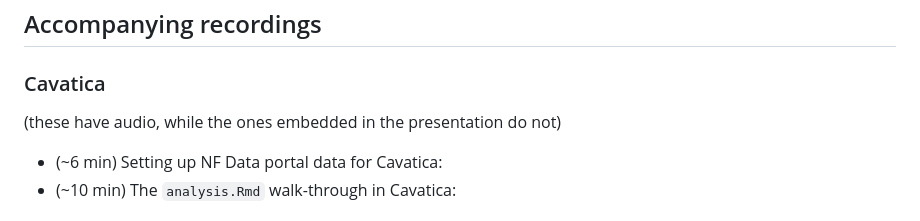
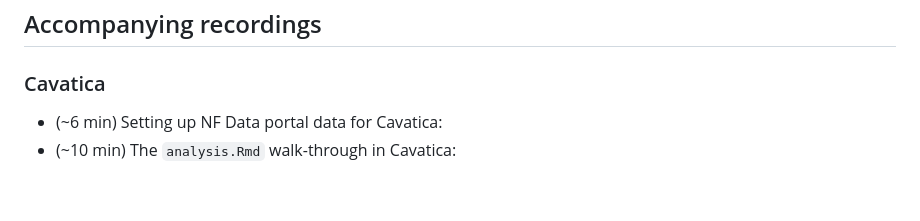
Before and after one commit to nf-osi/tutorials, a Markdown page: analysis_workshop_2024/README.md, the part around the change. GitHub-like rendering; blank space fills up the shorter version.

Commit message:
Clear comment

```diff
--- a/analysis_workshop_2024/README.md
+++ b/analysis_workshop_2024/README.md
@@ -41,7 +41,6 @@ The **yes AR** scenario suggests a dependency for additional walk-through of get
 ## Accompanying recordings
 
 ### Cavatica
-(these have audio, while the ones embedded in the presentation do not)
 
 - (~6 min) Setting up NF Data portal data for Cavatica: <publicly available after workshop>
 - (~10 min) The `analysis.Rmd` walk-through in Cavatica: <publicly available after workshop>
```
